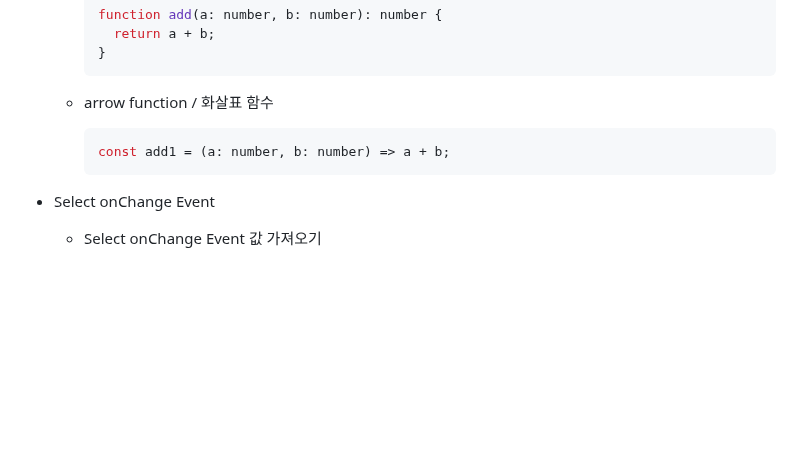
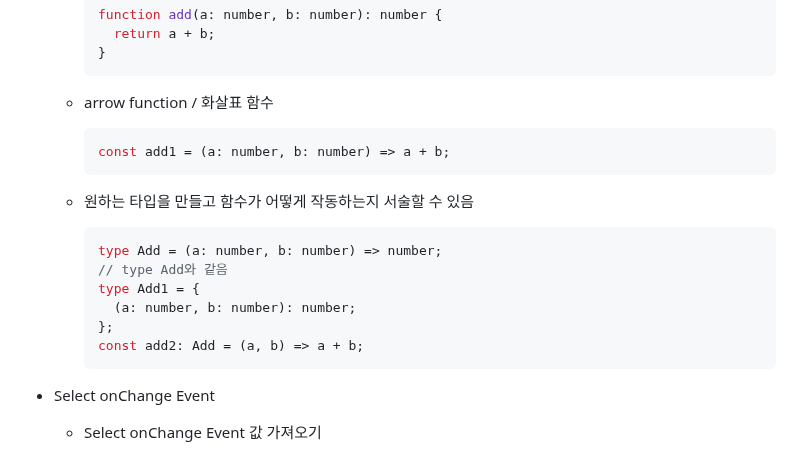
Before and after one commit to kimhhyeonjin/TIL, a Markdown page: TypeScript/TypeScript.md, the part around the change. Drawn GitHub-style; blank space fills up the shorter version.

````diff
--- a/TypeScript/TypeScript.md
+++ b/TypeScript/TypeScript.md
@@ -371,6 +371,17 @@
     const add1 = (a: number, b: number) => a + b;
     ```
 
+  - 원하는 타입을 만들고 함수가 어떻게 작동하는지 서술할 수 있음
+
+    ```typescript
+    type Add = (a: number, b: number) => number;
+    // type Add와 같음
+    type Add1 = {
+      (a: number, b: number): number;
+    };
+    const add2: Add = (a, b) => a + b;
+    ```
+
 - Select onChange Event
 
   - Select onChange Event 값 가져오기
````
